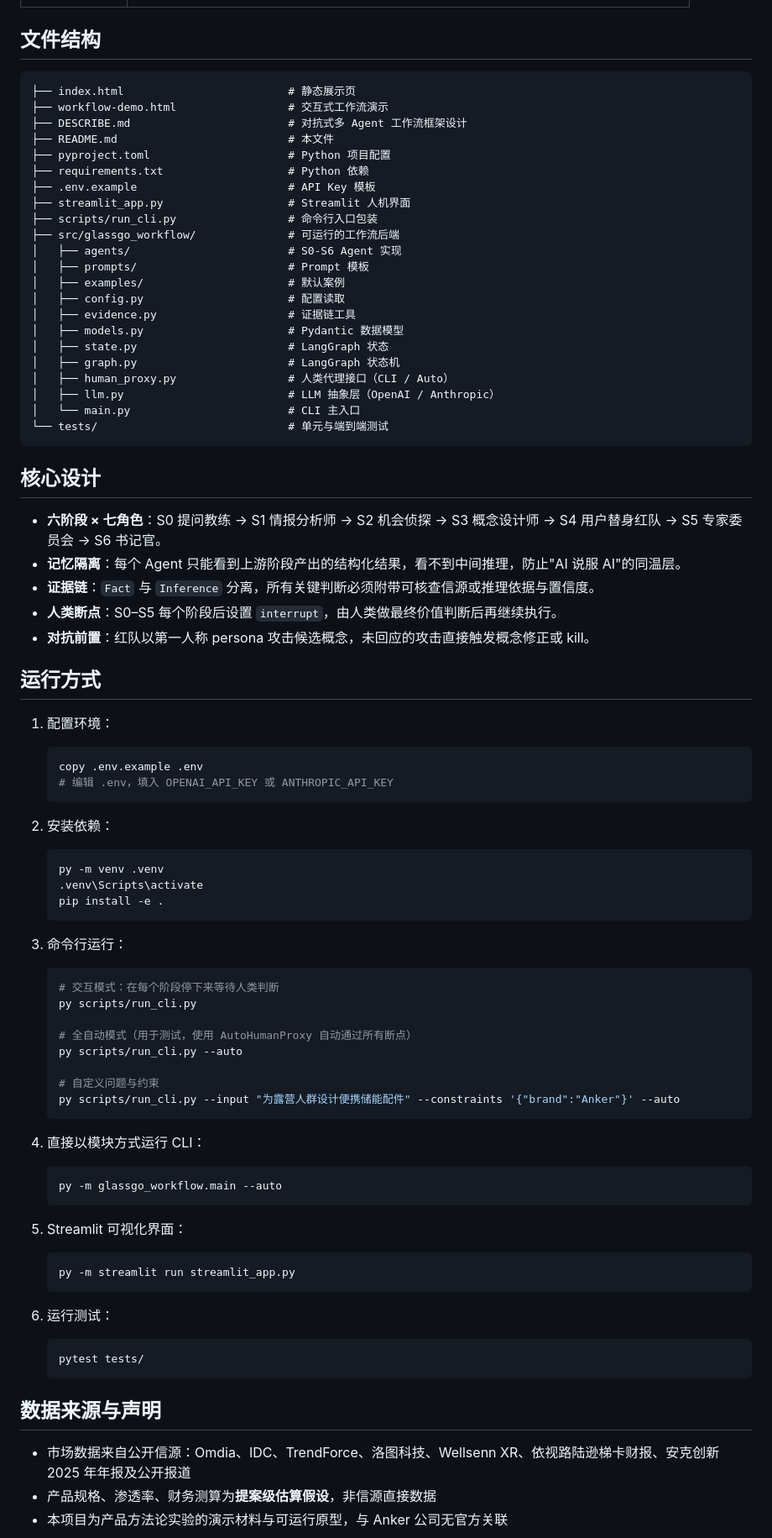
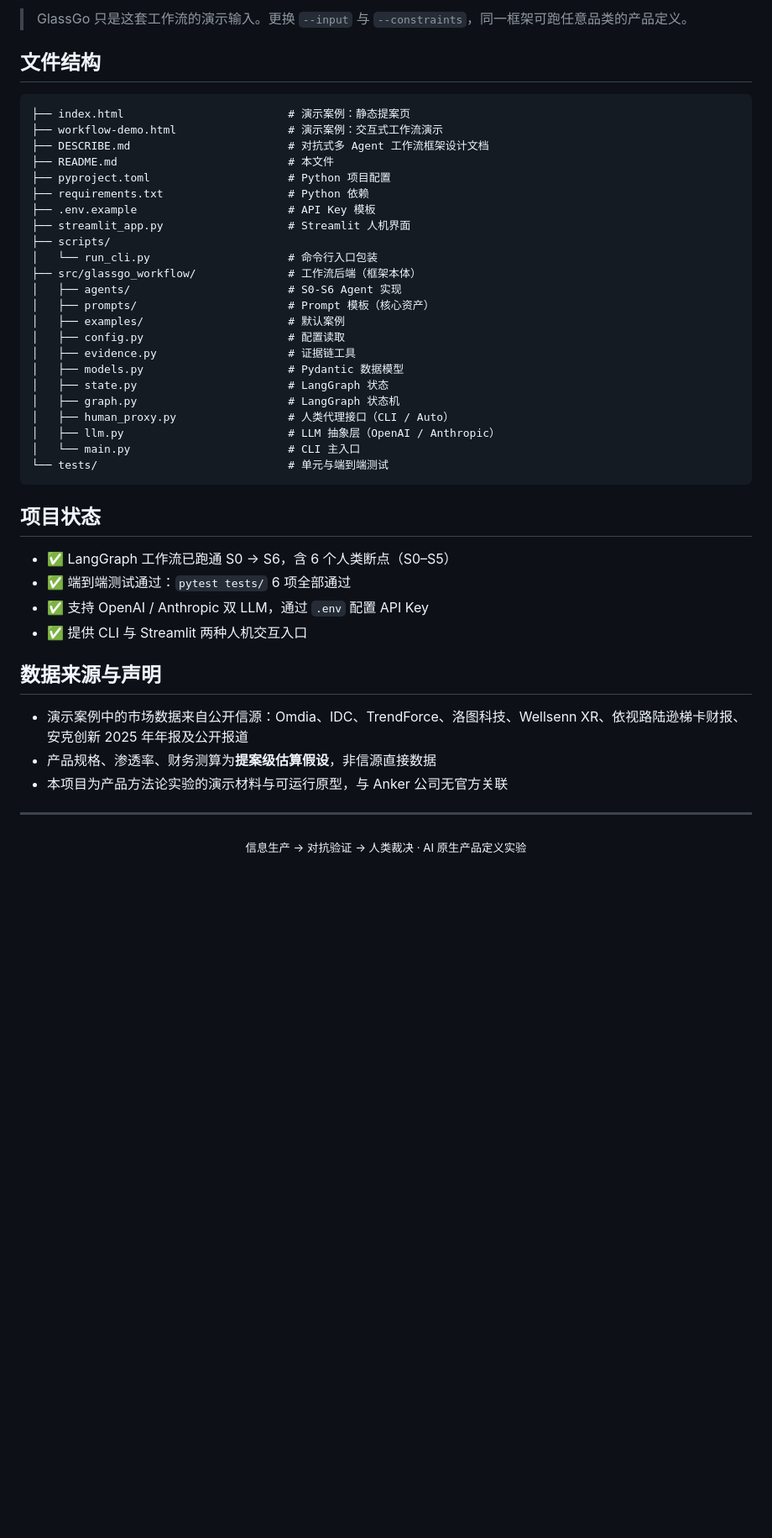
Before and after one commit to Fe1ixFe1icis/feishuAnkerGlassGo, a Markdown page: README.md, the part around one of its changes. Shown at 84% size. Rendered like a GitHub page; blank space fills up the shorter version.

````diff
--- a/README.md
+++ b/README.md
@@ -32,19 +132,21 @@
+> GlassGo 只是这套工作流的演示输入。更换 `--input` 与 `--constraints`，同一框架可跑任意品类的产品定义。
 
 ## 文件结构
 
 ```
-├── index.html                         # 静态展示页
-├── workflow-demo.html                 # 交互式工作流演示
-├── DESCRIBE.md                        # 对抗式多 Agent 工作流框架设计
+├── index.html                         # 演示案例：静态提案页
+├── workflow-demo.html                 # 演示案例：交互式工作流演示
+├── DESCRIBE.md                        # 对抗式多 Agent 工作流框架设计文档
 ├── README.md                          # 本文件
 ├── pyproject.toml                     # Python 项目配置
 ├── requirements.txt                   # Python 依赖
 ├── .env.example                       # API Key 模板
 ├── streamlit_app.py                   # Streamlit 人机界面
-├── scripts/run_cli.py                 # 命令行入口包装
-├── src/glassgo_workflow/              # 可运行的工作流后端
+├── scripts/
+│   └── run_cli.py                     # 命令行入口包装
+├── src/glassgo_workflow/              # 工作流后端（框架本体）
 │   ├── agents/                        # S0-S6 Agent 实现
-│   ├── prompts/                       # Prompt 模板
+│   ├── prompts/                       # Prompt 模板（核心资产）
 │   ├── examples/                      # 默认案例
 │   ├── config.py                      # 配置读取
 │   ├── evidence.py                    # 证据链工具
@@ -57,58 +159,21 @@
 └── tests/                             # 单元与端到端测试
 ```
 
-## 核心设计
+## 项目状态
 
-- **六阶段 × 七角色**：S0 提问教练 → S1 情报分析师 → S2 机会侦探 → S3 概念设计师 → S4 用户替身红队 → S5 专家委员会 → S6 书记官。
-- **记忆隔离**：每个 Agent 只能看到上游阶段产出的结构化结果，看不到中间推理，防止"AI 说服 AI"的同温层。
-- **证据链**：`Fact` 与 `Inference` 分离，所有关键判断必须附带可核查信源或推理依据与置信度。
-- **人类断点**：S0–S5 每个阶段后设置 `interrupt`，由人类做最终价值判断后再继续执行。
-- **对抗前置**：红队以第一人称 persona 攻击候选概念，未回应的攻击直接触发概念修正或 kill。
-
-## 运行方式
-
-1. 配置环境：
-   ```bash
-   copy .env.example .env
-   # 编辑 .env，填入 OPENAI_API_KEY 或 ANTHROPIC_API_KEY
-   ```
-
-2. 安装依赖：
-   ```bash
-   py -m venv .venv
-   .venv\Scripts\activate
-   pip install -e .
-   ```
-
-3. 命令行运行：
-   ```bash
-   # 交互模式：在每个阶段停下来等待人类判断
-   py scripts/run_cli.py
-
-   # 全自动模式（用于测试，使用 AutoHumanProxy 自动通过所有断点）
-   py scripts/run_cli.py --auto
-
-   # 自定义问题与约束
-   py scripts/run_cli.py --input "为露营人群设计便携储能配件" --constraints '{"brand":"Anker"}' --auto
-   ```
-
-4. 直接以模块方式运行 CLI：
-   ```bash
-   py -m glassgo_workflow.main --auto
-   ```
-
-5. Streamlit 可视化界面：
-   ```bash
-   py -m streamlit run streamlit_app.py
-   ```
-
-6. 运行测试：
-   ```bash
-   pytest tests/
-   ```
+- ✅ LangGraph 工作流已跑通 S0 → S6，含 6 个人类断点（S0–S5）
+- ✅ 端到端测试通过：`pytest tests/` 6 项全部通过
+- ✅ 支持 OpenAI / Anthropic 双 LLM，通过 `.env` 配置 API Key
+- ✅ 提供 CLI 与 Streamlit 两种人机交互入口
 
 ## 数据来源与声明
 
-- 市场数据来自公开信源：Omdia、IDC、TrendForce、洛图科技、Wellsenn XR、依视路陆逊梯卡财报、安克创新 2025 年年报及公开报道
+- 演示案例中的市场数据来自公开信源：Omdia、IDC、TrendForce、洛图科技、Wellsenn XR、依视路陆逊梯卡财报、安克创新 2025 年年报及公开报道
 - 产品规格、渗透率、财务测算为**提案级估算假设**，非信源直接数据
 - 本项目为产品方法论实验的演示材料与可运行原型，与 Anker 公司无官方关联
+
+---
+
+<div align="center">
+<sub>信息生产 → 对抗验证 → 人类裁决 · AI 原生产品定义实验</sub>
+</div>
````
Also changed, not shown: other parts of README.md (+121 -21 lines).
